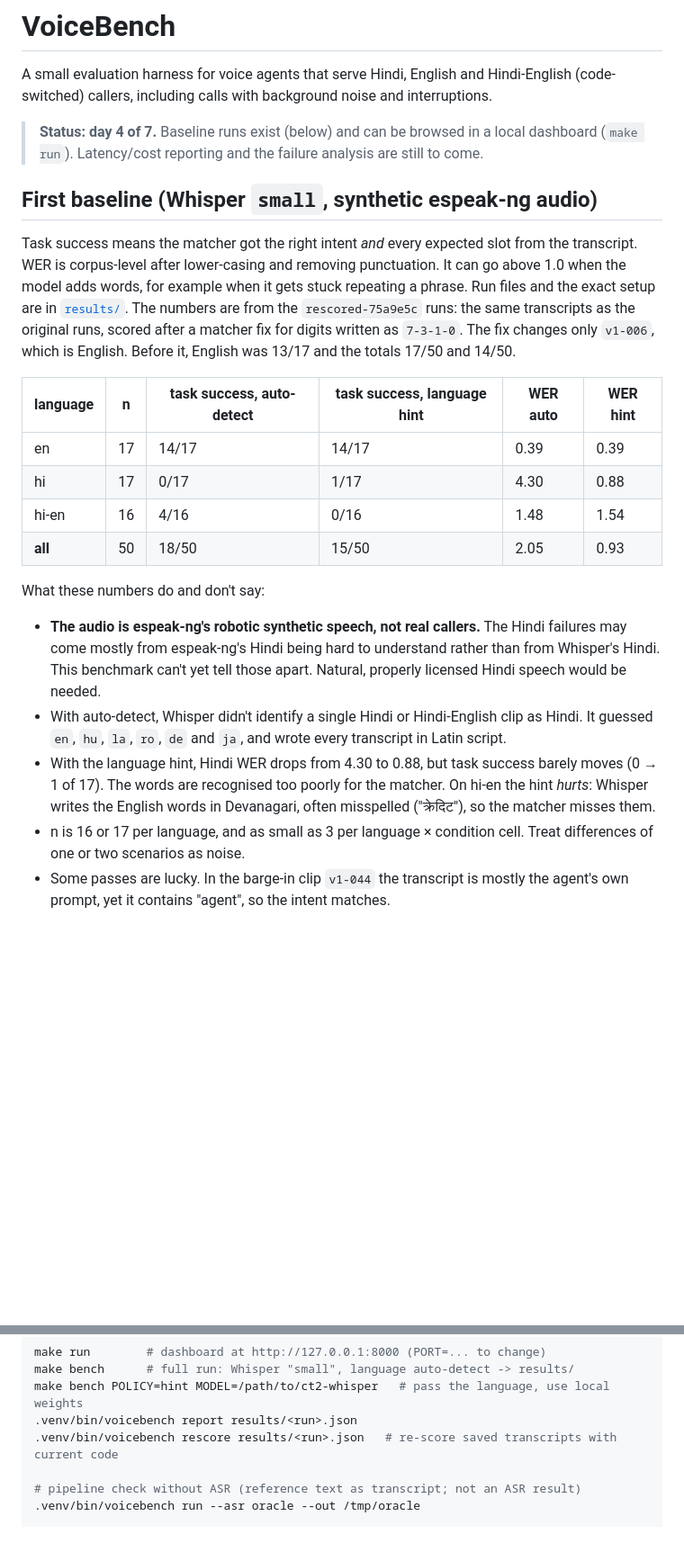
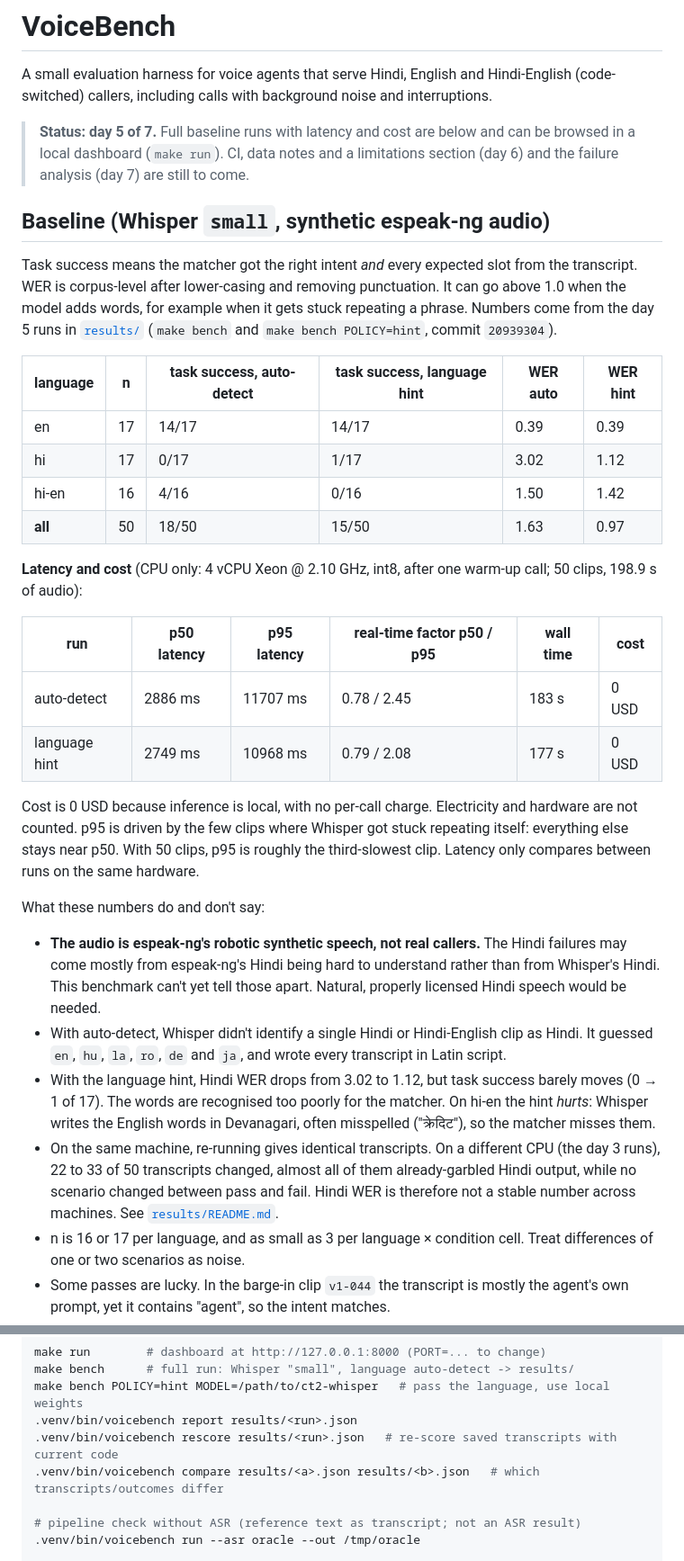
Before and after one commit to Sid13SST/VoiceBench, a Markdown page: README.md, 2 parts joined by grey strips. Shown at 90% size. Rendered like a GitHub page; blank space fills up the shorter version.

Commit message:
Update README and progress log for day 5
README table now uses the day 5 runs and adds latency and cost. Records
that transcripts differ across CPUs while staying identical on one machine.

```diff
--- a/README.md
+++ b/README.md
@@ -4,27 +4,39 @@ A small evaluation harness for voice agents that serve Hindi, English and
 Hindi-English (code-switched) callers, including calls with background noise
 and interruptions.
 
-> **Status: day 4 of 7.** Baseline runs exist (below) and can be browsed in a
-> local dashboard (`make run`). Latency/cost reporting and the failure
-> analysis are still to come.
+> **Status: day 5 of 7.** Full baseline runs with latency and cost are below
+> and can be browsed in a local dashboard (`make run`). CI, data notes and a
+> limitations section (day 6) and the failure analysis (day 7) are still to come.
 
-## First baseline (Whisper `small`, synthetic espeak-ng audio)
+## Baseline (Whisper `small`, synthetic espeak-ng audio)
 
 Task success means the matcher got the right intent *and* every expected
 slot from the transcript. WER is corpus-level after lower-casing and removing
 punctuation. It can go above 1.0 when the model adds words, for example when
-it gets stuck repeating a phrase. Run files and the exact setup are in
-[`results/`](results/README.md). The numbers are from the `rescored-75a9e5c`
-runs: the same transcripts as the original runs, scored after a matcher fix
-for digits written as `7-3-1-0`. The fix changes only `v1-006`, which is
-English. Before it, English was 13/17 and the totals 17/50 and 14/50.
+it gets stuck repeating a phrase. Numbers come from the day 5 runs in
+[`results/`](results/README.md) (`make bench` and `make bench POLICY=hint`,
+commit `20939304`).
 
 | language | n | task success, auto-detect | task success, language hint | WER auto | WER hint |
 |----------|---|---------------------------|-----------------------------|----------|----------|
 | en       | 17 | 14/17 | 14/17 | 0.39 | 0.39 |
-| hi       | 17 | 0/17  | 1/17  | 4.30 | 0.88 |
-| hi-en    | 16 | 4/16  | 0/16  | 1.48 | 1.54 |
-| **all**  | 50 | 18/50 | 15/50 | 2.05 | 0.93 |
+| hi       | 17 | 0/17  | 1/17  | 3.02 | 1.12 |
+| hi-en    | 16 | 4/16  | 0/16  | 1.50 | 1.42 |
+| **all**  | 50 | 18/50 | 15/50 | 1.63 | 0.97 |
+
+**Latency and cost** (CPU only: 4 vCPU Xeon @ 2.10 GHz, int8, after one
+warm-up call; 50 clips, 198.9 s of audio):
+
+| run | p50 latency | p95 latency | real-time factor p50 / p95 | wall time | cost |
+|-----|-------------|-------------|----------------------------|-----------|------|
+| auto-detect   | 2886 ms | 11707 ms | 0.78 / 2.45 | 183 s | 0 USD |
+| language hint | 2749 ms | 10968 ms | 0.79 / 2.08 | 177 s | 0 USD |
+
+Cost is 0 USD because inference is local, with no per-call charge.
+Electricity and hardware are not counted. p95 is driven by the few clips
+where Whisper got stuck repeating itself: everything else stays near p50.
+With 50 clips, p95 is roughly the third-slowest clip. Latency only
+compares between runs on the same hardware.
 
 What these numbers do and don't say:
 
@@ -35,10 +47,15 @@ What these numbers do and don't say:
 - With auto-detect, Whisper didn't identify a single Hindi or Hindi-English
   clip as Hindi. It guessed `en`, `hu`, `la`, `ro`, `de` and `ja`, and
   wrote every transcript in Latin script.
-- With the language hint, Hindi WER drops from 4.30 to 0.88, but task
+- With the language hint, Hindi WER drops from 3.02 to 1.12, but task
   success barely moves (0 → 1 of 17). The words are recognised too poorly
   for the matcher. On hi-en the hint *hurts*: Whisper writes the English
   words in Devanagari, often misspelled ("क्रेदिट"), so the matcher misses them.
+- On the same machine, re-running gives identical transcripts. On a
+  different CPU (the day 3 runs), 22 to 33 of 50 transcripts changed, almost
+  all of them already-garbled Hindi output, while no scenario changed between
+  pass and fail. Hindi WER is therefore not a stable number across machines.
+  See [`results/README.md`](results/README.md).
 - n is 16 or 17 per language, and as small as 3 per language × condition
   cell. Treat differences of one or two scenarios as noise.
 - Some passes are lucky. In the barge-in clip `v1-044` the transcript is
@@ -104,6 +121,7 @@ make bench      # full run: Whisper "small", language auto-detect -> results/
 make bench POLICY=hint MODEL=/path/to/ct2-whisper   # pass the language, use local weights
 .venv/bin/voicebench report results/<run>.json
 .venv/bin/voicebench rescore results/<run>.json   # re-score saved transcripts with current code
+.venv/bin/voicebench compare results/<a>.json results/<b>.json   # which transcripts/outcomes differ
 
 # pipeline check without ASR (reference text as transcript; not an ASR result)
 .venv/bin/voicebench run --asr oracle --out /tmp/oracle
```
Also changed, not shown: other parts of README.md (+1 -1 lines), docs/progress.md (+47 -0 lines).
